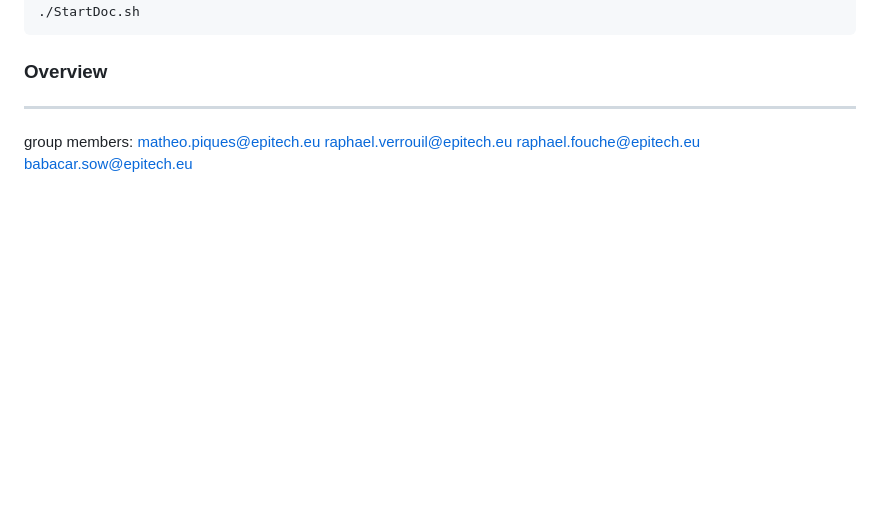
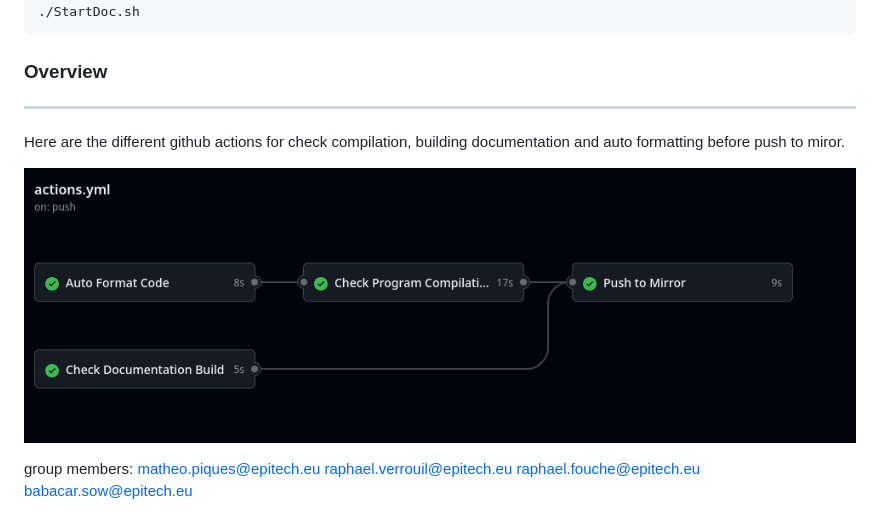
Before and after one commit to matheo2027/R-Type, a Markdown page: Readme.md, the part around the change. Rendered like a GitHub page; pictures changed too: assets/Readme/Actions.png (added); blank space fills up the shorter version.

Commit message:
[MDF] Readme

```diff
--- a/Readme.md
+++ b/Readme.md
@@ -45,7 +45,8 @@ cd ./R-Type
 ### Overview
 
 ***
+Here are the different github actions for check compilation, building documentation and auto formatting before push to miror.
 
-<!-- ![Screenshot](JAM_OPEN_DATA.png) -->
+![Screenshot](assets/Readme/Actions.png)
 
 group members: matheo.piques@epitech.eu raphael.verrouil@epitech.eu raphael.fouche@epitech.eu babacar.sow@epitech.eu
```
